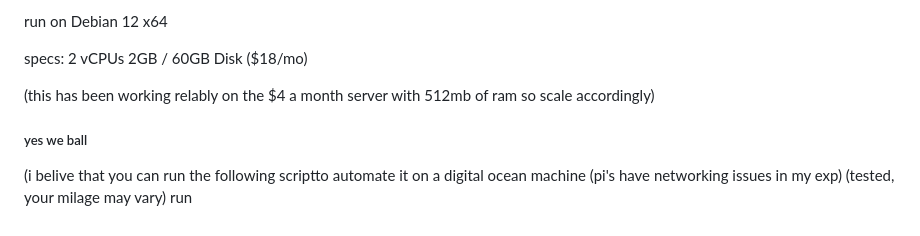
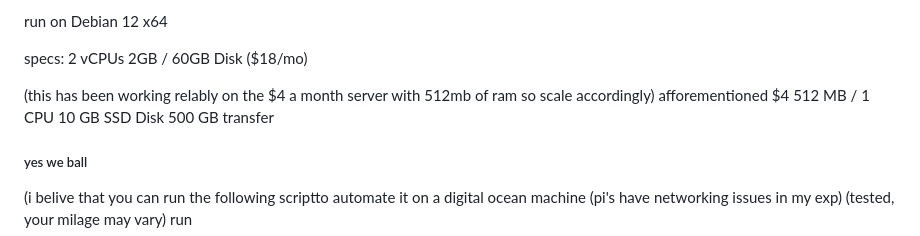
Before and after one commit to saumilthecode/BBSS-Hack-Club-dinos, a Markdown page: README.md, the part around the change. Drawn GitHub-style.

```diff
--- a/README.md
+++ b/README.md
@@ -14,6 +14,10 @@ specs:
 ($18/mo)
 
 (this has been working relably on the $4 a month server with 512mb of ram so scale accordingly)
+afforementioned $4
+512 MB / 1 CPU
+10 GB SSD Disk
+500 GB transfer
 
  ##### yes we ball
 
```
